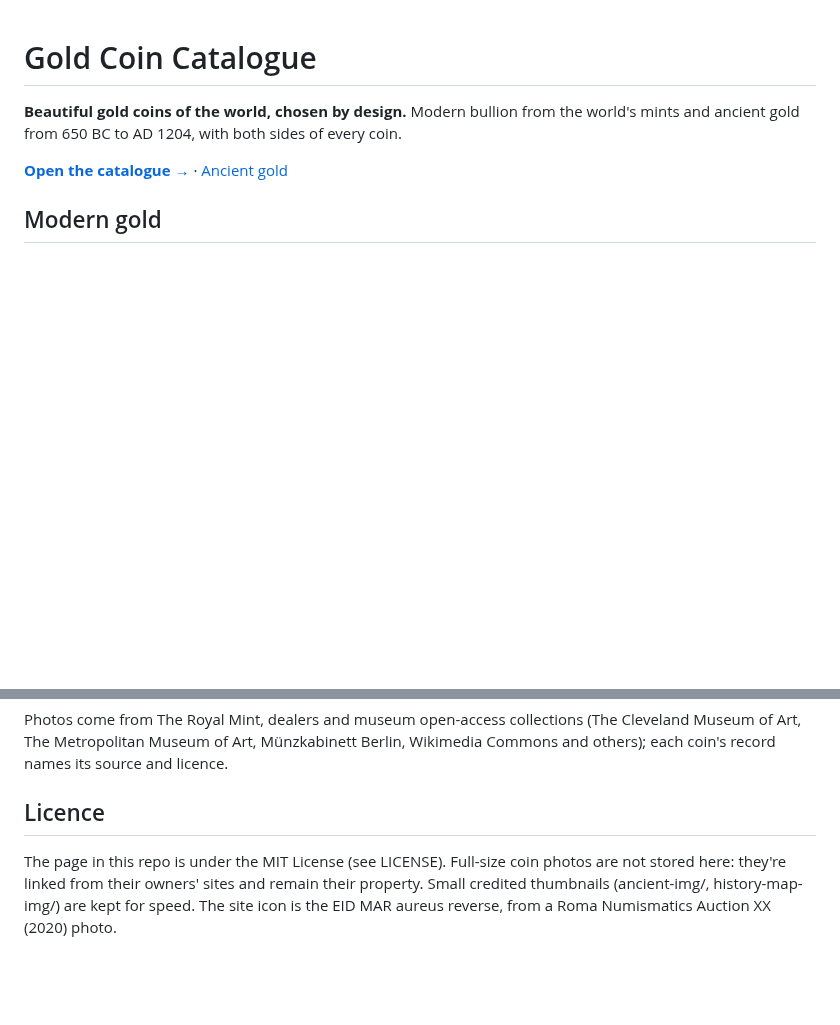
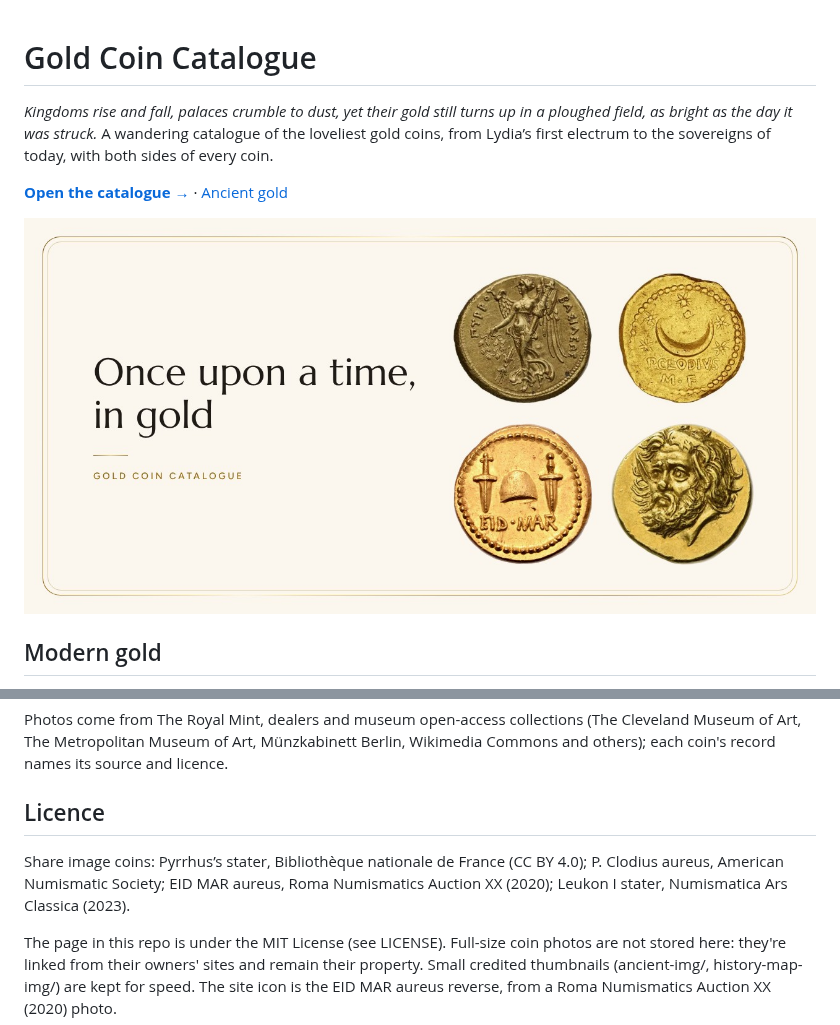
Before and after one commit to escargot-studio/gold-coin-catalogue, a Markdown page: README.md, 2 parts joined by grey strips. Rendered like a GitHub page; pictures changed too: og-image.jpg (added); blank space fills up the shorter version.

Commit message:
New share image and README

```diff
--- a/README.md
+++ b/README.md
@@ -1,8 +1,10 @@
 # Gold Coin Catalogue
 
-**Beautiful gold coins of the world, chosen by design.** Modern bullion from the world's mints and ancient gold from 650 BC to AD 1204, with both sides of every coin.
+*Kingdoms rise and fall, palaces crumble to dust, yet their gold still turns up in a ploughed field, as bright as the day it was struck.* A wandering catalogue of the loveliest gold coins, from Lydia’s first electrum to the sovereigns of today, with both sides of every coin.
 
 **[Open the catalogue →](https://escargot-studio.github.io/gold-coin-catalogue/)**  ·  [Ancient gold](https://escargot-studio.github.io/gold-coin-catalogue/ancient.html)
+
+![Once upon a time, in gold: Pyrrhus’s Nike, the P. Clodius crescent moon, EID MAR and Leukon’s satyr](og-image.jpg)
 
 ## Modern gold
 
@@ -30,4 +32,7 @@ Photos come from The Royal Mint, dealers and museum open-access collections (The
 
 ## Licence
 
+Share image coins: Pyrrhus’s stater, Bibliothèque nationale de France (CC BY 4.0); P. Clodius aureus, American Numismatic Society; EID MAR aureus, Roma Numismatics Auction XX (2020); Leukon I stater, Numismatica Ars Classica (2023).
+
+
 The page in this repo is under the MIT License (see LICENSE). Full-size coin photos are not stored here: they're linked from their owners' sites and remain their property. Small credited thumbnails (ancient-img/, history-map-img/) are kept for speed. The site icon is the EID MAR aureus reverse, from a Roma Numismatics Auction XX (2020) photo.
```
Also changed, not shown: 3 other files.
